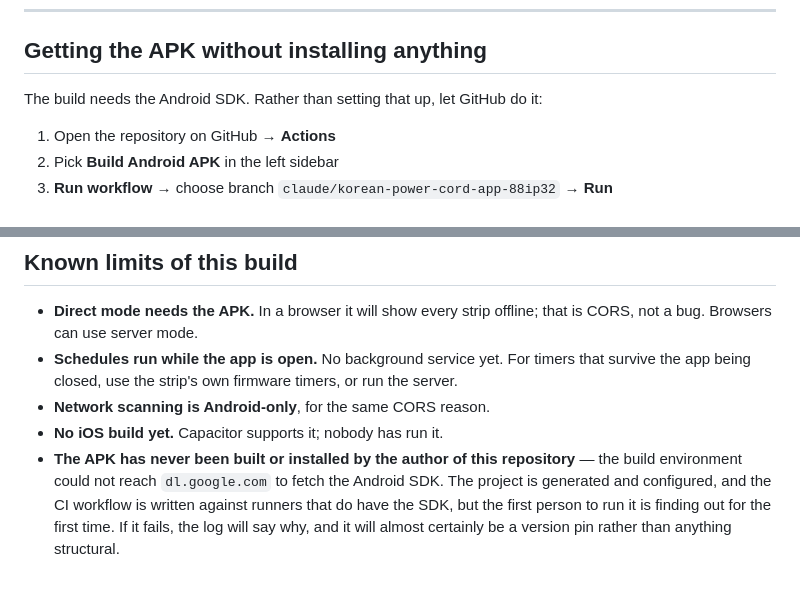
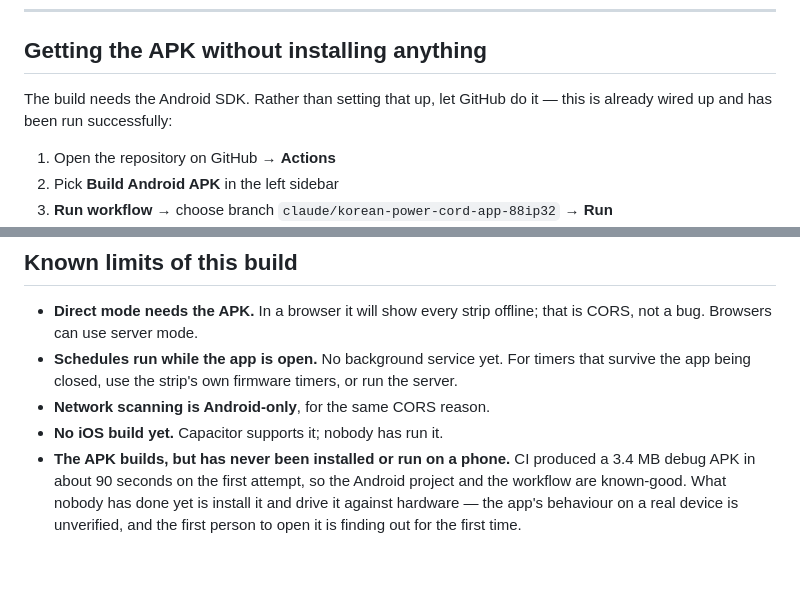
Before and after one commit to bahaajobs/Power_Cord, a Markdown page: docs/14-android-app.md, 2 parts joined by grey strips. GitHub-like rendering.

```diff
--- a/docs/14-android-app.md
+++ b/docs/14-android-app.md
@@ -9,7 +9,8 @@ to CORS. That is what makes direct-to-strip control possible at all.
 
 ## Getting the APK without installing anything
 
-The build needs the Android SDK. Rather than setting that up, let GitHub do it:
+The build needs the Android SDK. Rather than setting that up, let GitHub do it —
+this is already wired up and has been run successfully:
 
 1. Open the repository on GitHub → **Actions**
 2. Pick **Build Android APK** in the left sidebar
@@ -118,9 +119,9 @@ time series runs earliest-to-latest regardless.
   timers, or run the server.
 - **Network scanning is Android-only**, for the same CORS reason.
 - **No iOS build yet.** Capacitor supports it; nobody has run it.
-- **The APK has never been built or installed by the author of this
-  repository** — the build environment could not reach `dl.google.com` to fetch
-  the Android SDK. The project is generated and configured, and the CI workflow
-  is written against runners that do have the SDK, but the first person to run
-  it is finding out for the first time. If it fails, the log will say why, and
-  it will almost certainly be a version pin rather than anything structural.
+- **The APK builds, but has never been installed or run on a phone.** CI
+  produced a 3.4 MB debug APK in about 90 seconds on the first attempt, so the
+  Android project and the workflow are known-good. What nobody has done yet is
+  install it and drive it against hardware — the app's behaviour on a real
+  device is unverified, and the first person to open it is finding out for the
+  first time.
```
Also changed, not shown: README.md (+4 -2 lines), docs/12-test-plan.md (+4 -3 lines).
